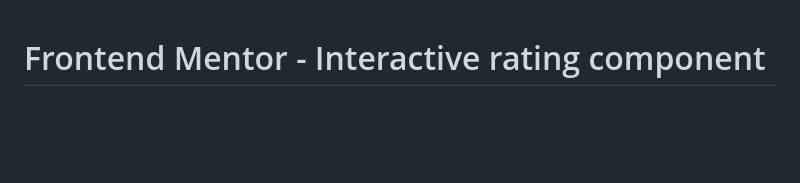
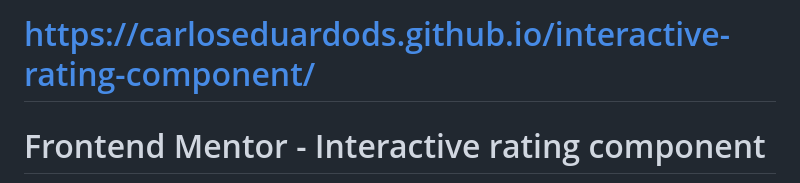
Before and after one commit to CarlosEduardoDS/interactive-rating-component, a Markdown page: README.md, the part around the change. Drawn GitHub-style; blank space fills up the shorter version.

```diff
--- a/README.md
+++ b/README.md
@@ -1,3 +1,4 @@
+# https://carloseduardods.github.io/interactive-rating-component/
 # Frontend Mentor - Interactive rating component
 
 ![Design preview for the Interactive rating component coding challenge](./design/desktop-preview.jpg)
```
